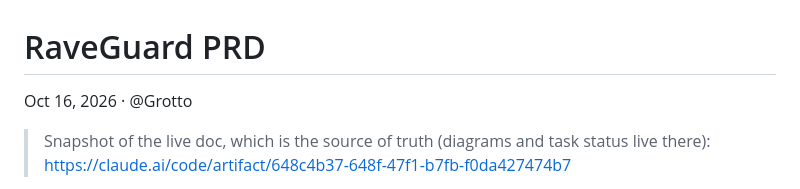
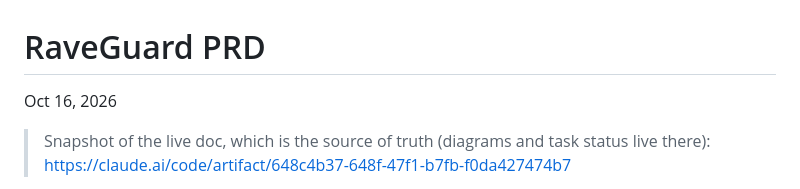
Before and after one commit to Mosesml/HTV-Project, a Markdown page: PRD.md, the part around the change. Drawn GitHub-style.

```diff
--- a/PRD.md
+++ b/PRD.md
@@ -1,6 +1,6 @@
 # RaveGuard PRD
 
-Oct 16, 2026 · @Grotto
+Oct 16, 2026
 
 > Snapshot of the live doc, which is the source of truth (diagrams and task status live there): https://claude.ai/code/artifact/648c4b37-648f-47f1-b7fb-f0da427474b7
 
```
Also changed, not shown: WORK_ORDER.md (+1 -1 lines).
